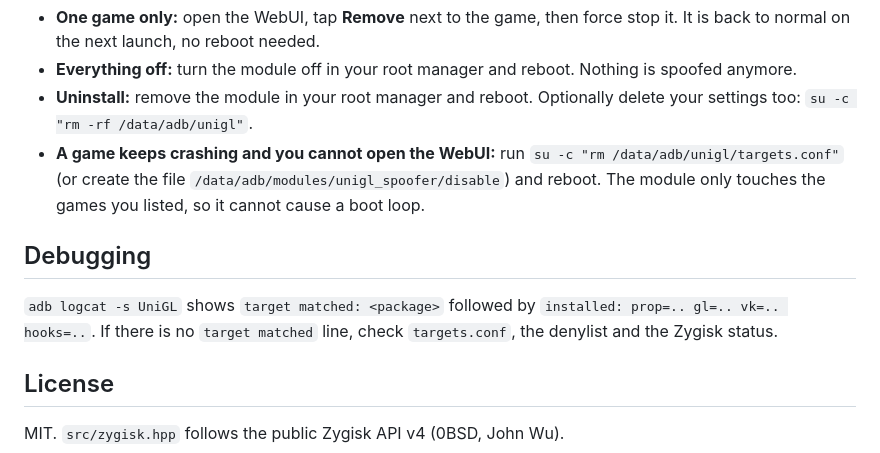
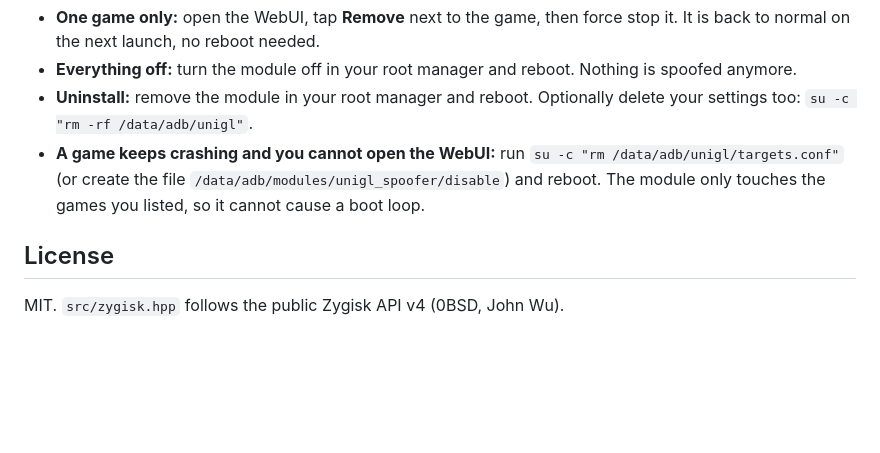
Before and after one commit to xhamon1/UniGL-Spoofer, a Markdown page: README.md, the part around one of its changes. Drawn GitHub-style; blank space fills up the shorter version.

```diff
--- a/README.md
+++ b/README.md
@@ -82,11 +67,6 @@ Custom profiles live in `/data/adb/unigl/profiles/<name>.conf` and are never tou
   `su -c "rm /data/adb/unigl/targets.conf"` (or create the file `/data/adb/modules/unigl_spoofer/disable`) and reboot.
   The module only touches the games you listed, so it cannot cause a boot loop.
 
-## Debugging
-
-`adb logcat -s UniGL` shows `target matched: <package>` followed by `installed: prop=.. gl=.. vk=.. hooks=..`.
-If there is no `target matched` line, check `targets.conf`, the denylist and the Zygisk status.
-
 ## License
 
 MIT. `src/zygisk.hpp` follows the public Zygisk API v4 (0BSD, John Wu).
```
Also changed, not shown: other parts of README.md (+3 -18 lines), docs/webui.png (added).
